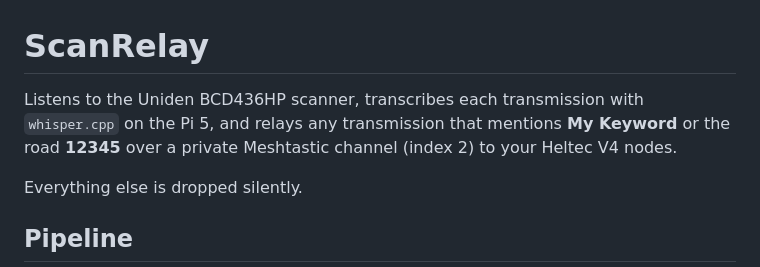
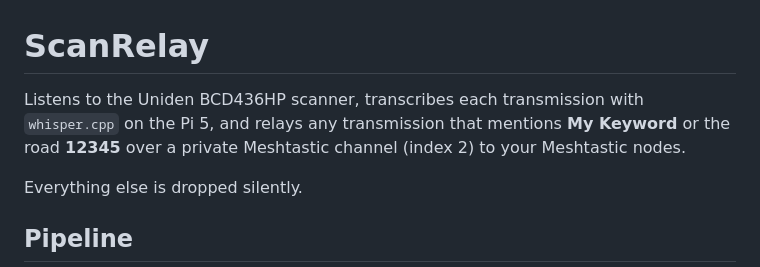
Before and after one commit to sheaspradley/ScanRelay-Pi, a Markdown page: README.md, the part around the change. GitHub-like rendering.

```diff
--- a/README.md
+++ b/README.md
@@ -1,6 +1,6 @@
 # ScanRelay
 
-Listens to the Uniden BCD436HP scanner, transcribes each transmission with `whisper.cpp` on the Pi 5, and relays any transmission that mentions **My Keyword** or the road **12345** over a private Meshtastic channel (index 2) to your Heltec V4 nodes.
+Listens to the Uniden BCD436HP scanner, transcribes each transmission with `whisper.cpp` on the Pi 5, and relays any transmission that mentions **My Keyword** or the road **12345** over a private Meshtastic channel (index 2) to your Meshtastic nodes.
 
 Everything else is dropped silently.
 
```
